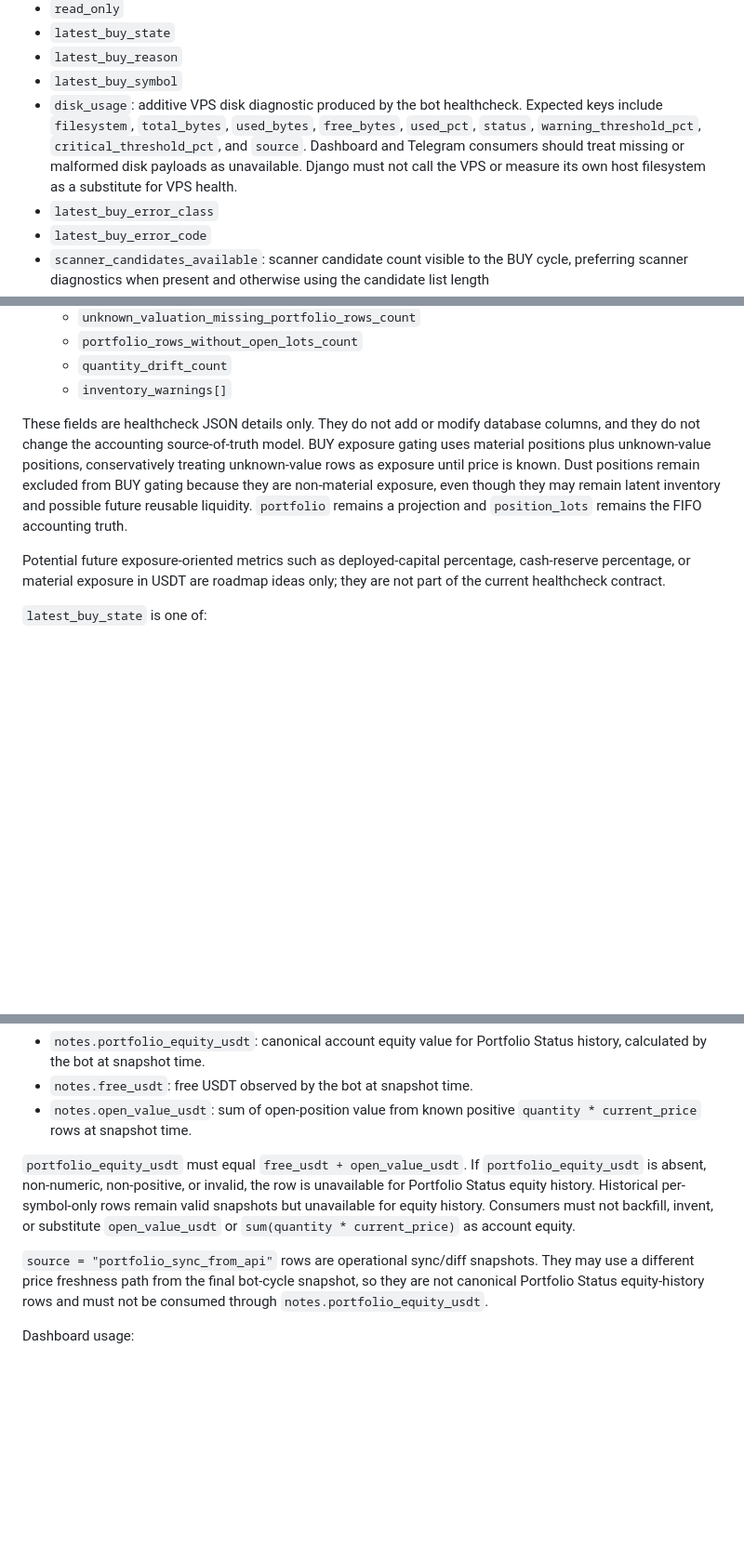
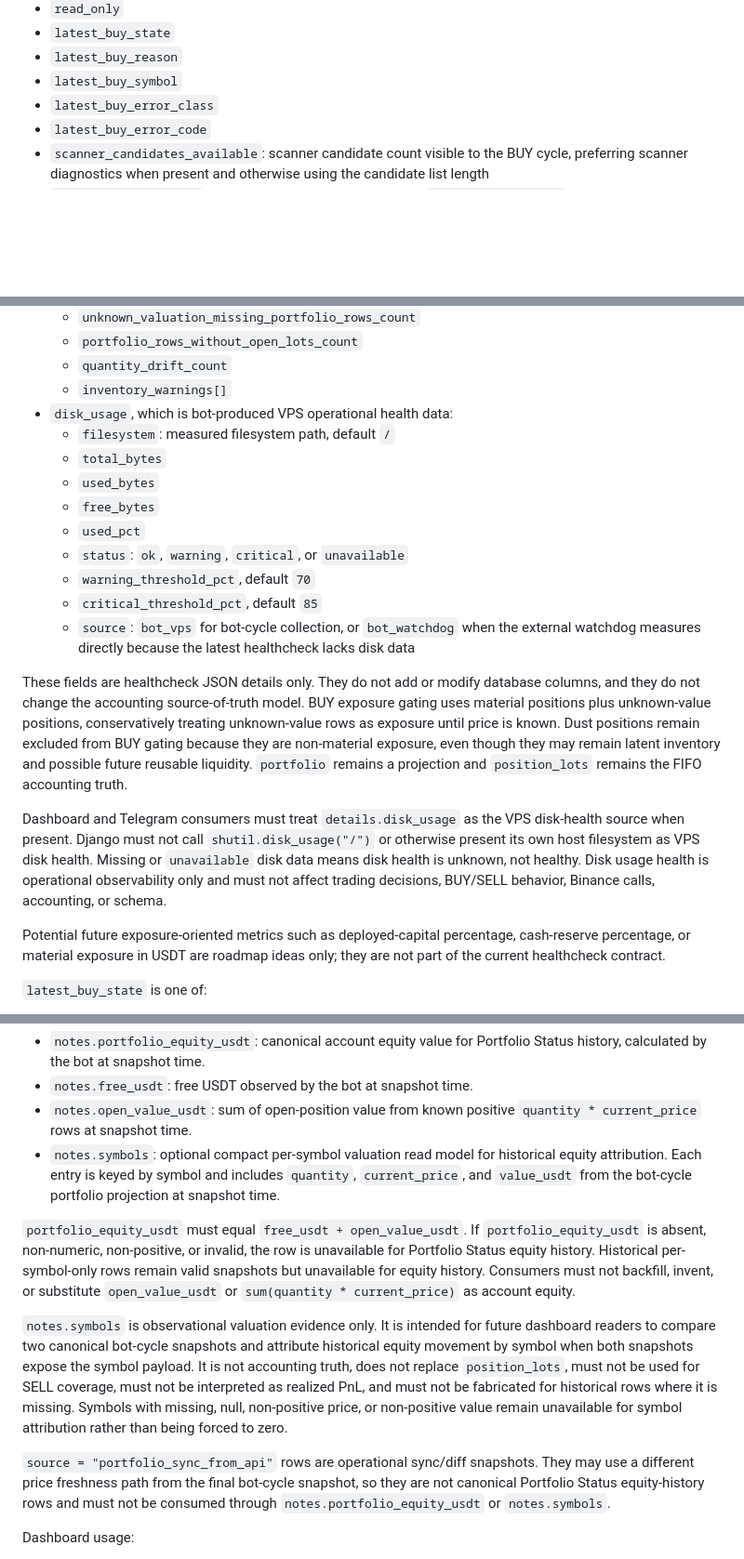
Before and after one commit to ccantero/django_render, a Markdown page: docs/DATA_CONTRACT.md, 3 parts joined by grey strips. Shown at 93% size. Rendered like a GitHub page; blank space fills up the shorter version.

```diff
--- a/docs/DATA_CONTRACT.md
+++ b/docs/DATA_CONTRACT.md
@@ -508,13 +508,6 @@ classification and BUY diagnostic fields:
 - `latest_buy_state`
 - `latest_buy_reason`
 - `latest_buy_symbol`
-- `disk_usage`: additive VPS disk diagnostic produced by the bot healthcheck.
-  Expected keys include `filesystem`, `total_bytes`, `used_bytes`,
-  `free_bytes`, `used_pct`, `status`, `warning_threshold_pct`,
-  `critical_threshold_pct`, and `source`. Dashboard and Telegram consumers
-  should treat missing or malformed disk payloads as unavailable. Django must
-  not call the VPS or measure its own host filesystem as a substitute for VPS
-  health.
 - `latest_buy_error_class`
 - `latest_buy_error_code`
 - `scanner_candidates_available`: scanner candidate count visible to the BUY
@@ -550,6 +543,18 @@ classification and BUY diagnostic fields:
   - `portfolio_rows_without_open_lots_count`
   - `quantity_drift_count`
   - `inventory_warnings[]`
+- `disk_usage`, which is bot-produced VPS operational health data:
+  - `filesystem`: measured filesystem path, default `/`
+  - `total_bytes`
+  - `used_bytes`
+  - `free_bytes`
+  - `used_pct`
+  - `status`: `ok`, `warning`, `critical`, or `unavailable`
+  - `warning_threshold_pct`, default `70`
+  - `critical_threshold_pct`, default `85`
+  - `source`: `bot_vps` for bot-cycle collection, or `bot_watchdog` when the
+    external watchdog measures directly because the latest healthcheck lacks
+    disk data
 
 These fields are healthcheck JSON details only. They do not add or modify
 database columns, and they do not change the accounting source-of-truth model.
@@ -559,6 +564,13 @@ Dust positions remain excluded from BUY gating because they are non-material
 exposure, even though they may remain latent inventory and possible future
 reusable liquidity. `portfolio` remains a projection and `position_lots`
 remains the FIFO accounting truth.
+
+Dashboard and Telegram consumers must treat `details.disk_usage` as the VPS
+disk-health source when present. Django must not call `shutil.disk_usage("/")`
+or otherwise present its own host filesystem as VPS disk health. Missing or
+`unavailable` disk data means disk health is unknown, not healthy. Disk usage
+health is operational observability only and must not affect trading decisions,
+BUY/SELL behavior, Binance calls, accounting, or schema.
 
 Potential future exposure-oriented metrics such as deployed-capital percentage,
 cash-reserve percentage, or material exposure in USDT are roadmap ideas only;
@@ -691,6 +703,10 @@ equity metadata in `notes` from `source = "bot_cycle"` snapshots:
 - `notes.free_usdt`: free USDT observed by the bot at snapshot time.
 - `notes.open_value_usdt`: sum of open-position value from known positive
   `quantity * current_price` rows at snapshot time.
+- `notes.symbols`: optional compact per-symbol valuation read model for
+  historical equity attribution. Each entry is keyed by symbol and includes
+  `quantity`, `current_price`, and `value_usdt` from the bot-cycle portfolio
+  projection at snapshot time.
 
 `portfolio_equity_usdt` must equal `free_usdt + open_value_usdt`. If
 `portfolio_equity_usdt` is absent, non-numeric, non-positive, or invalid, the
@@ -699,10 +715,20 @@ per-symbol-only rows remain valid snapshots but unavailable for equity history.
 Consumers must not backfill, invent, or substitute `open_value_usdt` or
 `sum(quantity * current_price)` as account equity.
 
+`notes.symbols` is observational valuation evidence only. It is intended for
+future dashboard readers to compare two canonical bot-cycle snapshots and
+attribute historical equity movement by symbol when both snapshots expose the
+symbol payload. It is not accounting truth, does not replace
+`position_lots`, must not be used for SELL coverage, must not be interpreted as
+realized PnL, and must not be fabricated for historical rows where it is
+missing. Symbols with missing, null, non-positive price, or non-positive value
+remain unavailable for symbol attribution rather than being forced to zero.
+
 `source = "portfolio_sync_from_api"` rows are operational sync/diff snapshots.
 They may use a different price freshness path from the final bot-cycle
 snapshot, so they are not canonical Portfolio Status equity-history rows and
-must not be consumed through `notes.portfolio_equity_usdt`.
+must not be consumed through `notes.portfolio_equity_usdt` or
+`notes.symbols`.
 
 Dashboard usage:
 
```
Also changed, not shown: other parts of docs/DATA_CONTRACT.md (+5 -4 lines).
